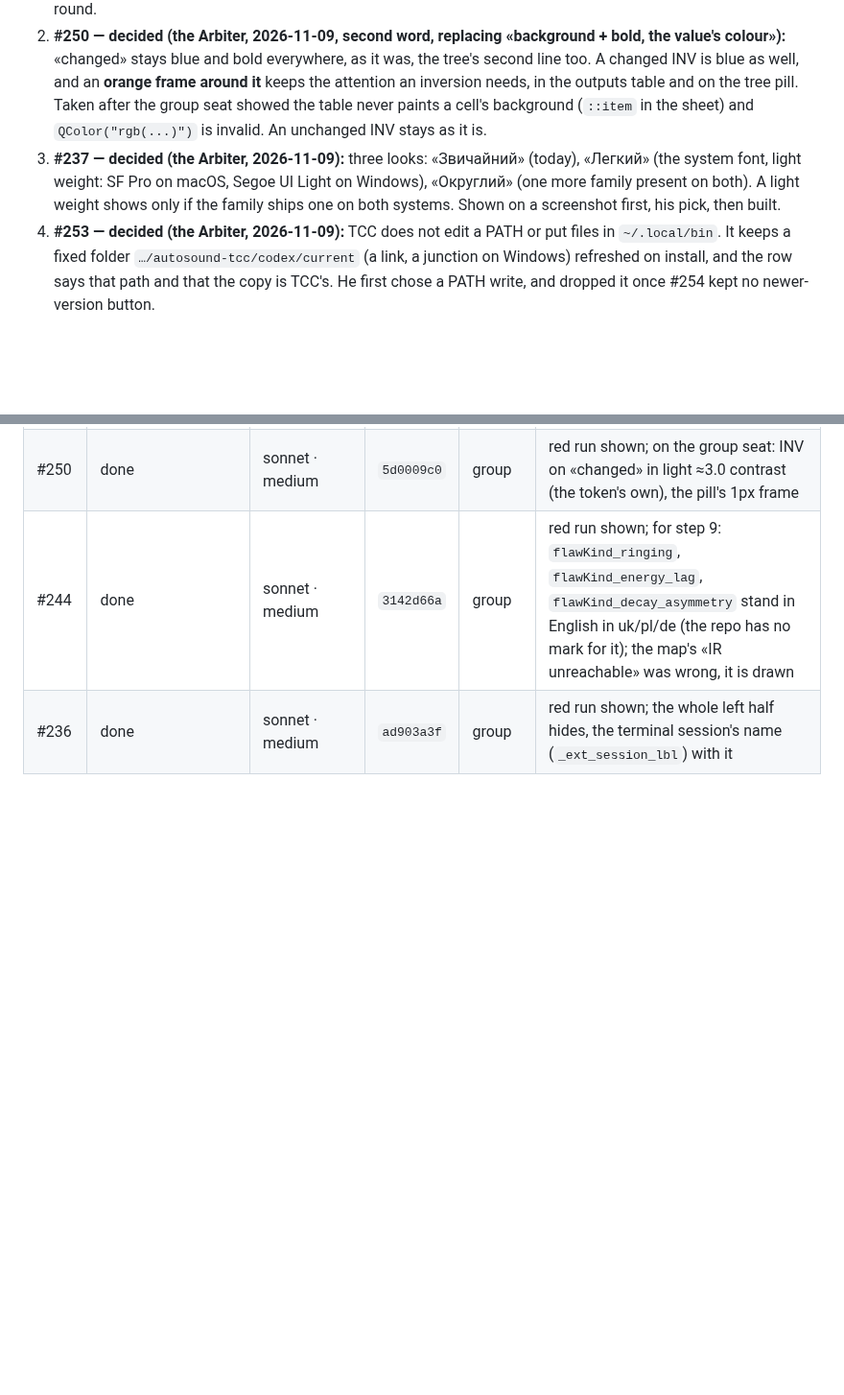
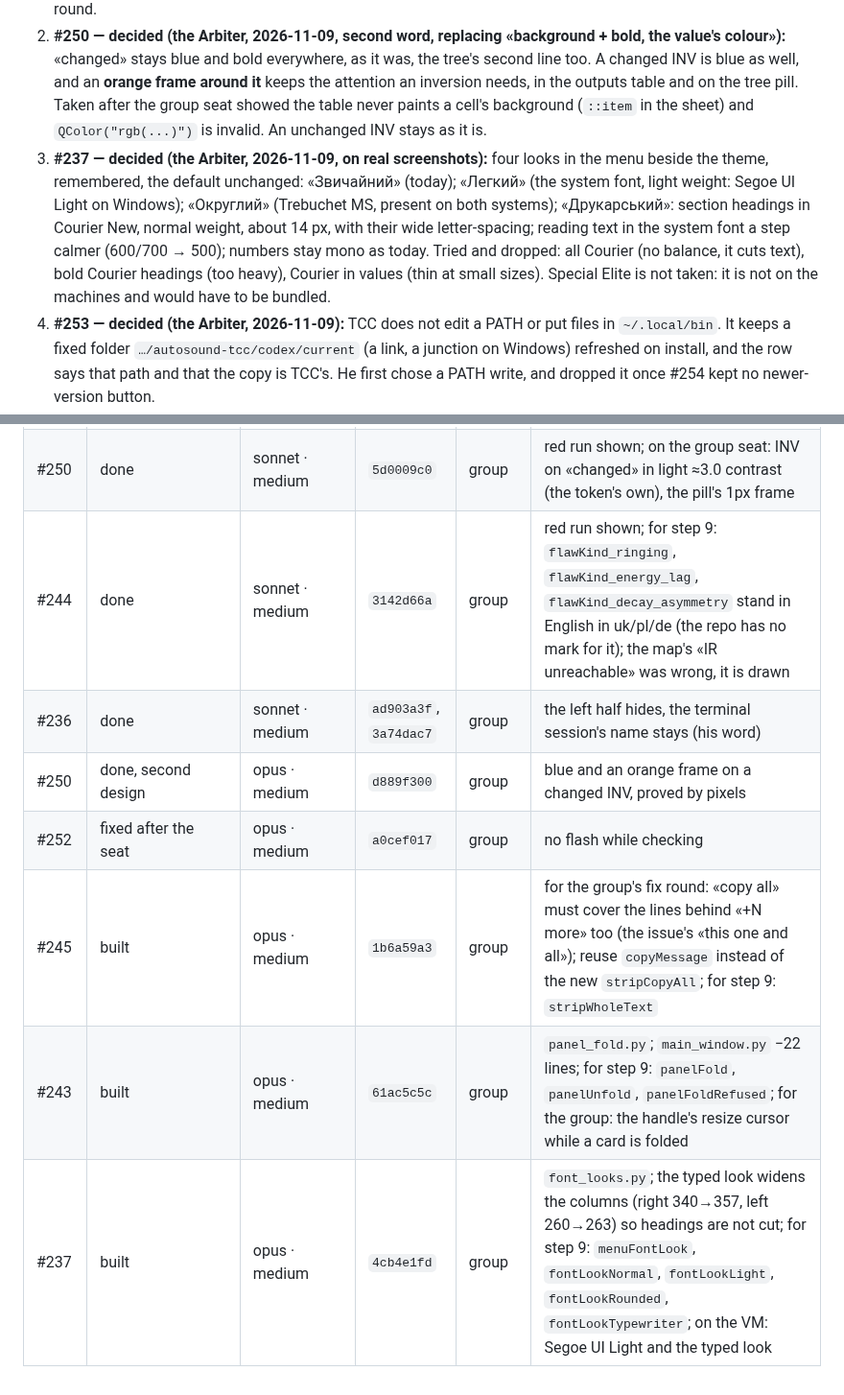
Before and after one commit to ayukhno/autosound-tcc, a Markdown page: docs/PLAN-W-12.md, 2 parts joined by grey strips. Shown at 96% size. Rendered like a GitHub page; blank space fills up the shorter version.

Commit message:
W-12 ledger: the window group built (#245, #243, #237); the four font looks as decided
Co-Authored-By: Claude Opus 5.5 <noreply@anthropic.com>
Claude-Session: https://claude.ai/code/session_01YQgozkyZKRircko5EscSFH

```diff
--- a/docs/PLAN-W-12.md
+++ b/docs/PLAN-W-12.md
@@ -90,9 +90,12 @@ and CI instead of repeating them, changes nothing in the tree and decides nothin
    it** keeps the attention an inversion needs, in the outputs table and on the tree pill. Taken after the group seat showed
    the table never paints a cell's background (`::item` in the sheet) and `QColor("rgb(...)")` is invalid. An unchanged INV
    stays as it is.
-3. **#237 — decided (the Arbiter, 2026-11-09):** three looks: «Звичайний» (today), «Легкий» (the system font, light weight:
-   SF Pro on macOS, Segoe UI Light on Windows), «Округлий» (one more family present on both). A light weight shows only if
-   the family ships one on both systems. Shown on a screenshot first, his pick, then built.
+3. **#237 — decided (the Arbiter, 2026-11-09, on real screenshots):** four looks in the menu beside the theme, remembered, the
+   default unchanged: «Звичайний» (today); «Легкий» (the system font, light weight: Segoe UI Light on Windows); «Округлий»
+   (Trebuchet MS, present on both systems); «Друкарський»: section headings in Courier New, normal weight, about 14 px, with their
+   wide letter-spacing; reading text in the system font a step calmer (600/700 → 500); numbers stay mono as today. Tried and
+   dropped: all Courier (no balance, it cuts text), bold Courier headings (too heavy), Courier in values (thin at small sizes).
+   Special Elite is not taken: it is not on the machines and would have to be bundled.
 4. **#253 — decided (the Arbiter, 2026-11-09):** TCC does not edit a PATH or put files in `~/.local/bin`. It keeps a fixed
    folder `…/autosound-tcc/codex/current` (a link, a junction on Windows) refreshed on install, and the row says that path
    and that the copy is TCC's. He first chose a PATH write, and dropped it once #254 kept no newer-version button.
@@ -267,4 +270,9 @@ at the session's pace, plus the PR's CI (~35–40 min per run) and the skill's v
 | #252 | done | sonnet · medium | `193af6dc` | group | red run shown |
 | #250 | done | sonnet · medium | `5d0009c0` | group | red run shown; on the group seat: INV on «changed» in light ≈3.0 contrast (the token's own), the pill's 1px frame |
 | #244 | done | sonnet · medium | `3142d66a` | group | red run shown; for step 9: `flawKind_ringing`, `flawKind_energy_lag`, `flawKind_decay_asymmetry` stand in English in uk/pl/de (the repo has no mark for it); the map's «IR unreachable» was wrong, it is drawn |
-| #236 | done | sonnet · medium | `ad903a3f` | group | red run shown; the whole left half hides, the terminal session's name (`_ext_session_lbl`) with it |
+| #236 | done | sonnet · medium | `ad903a3f`, `3a74dac7` | group | the left half hides, the terminal session's name stays (his word) |
+| #250 | done, second design | opus · medium | `d889f300` | group | blue and an orange frame on a changed INV, proved by pixels |
+| #252 | fixed after the seat | opus · medium | `a0cef017` | group | no flash while checking |
+| #245 | built | opus · medium | `1b6a59a3` | group | for the group's fix round: «copy all» must cover the lines behind «+N more» too (the issue's «this one and all»); reuse `copyMessage` instead of the new `stripCopyAll`; for step 9: `stripWholeText` |
+| #243 | built | opus · medium | `61ac5c5c` | group | `panel_fold.py`; `main_window.py` −22 lines; for step 9: `panelFold`, `panelUnfold`, `panelFoldRefused`; for the group: the handle's resize cursor while a card is folded |
+| #237 | built | opus · medium | `4cb4e1fd` | group | `font_looks.py`; the typed look widens the columns (right 340→357, left 260→263) so headings are not cut; for step 9: `menuFontLook`, `fontLookNormal`, `fontLookLight`, `fontLookRounded`, `fontLookTypewriter`; on the VM: Segoe UI Light and the typed look |
```
Also changed, not shown: docs/W-12-LEDGER.md (+8 -1 lines).
